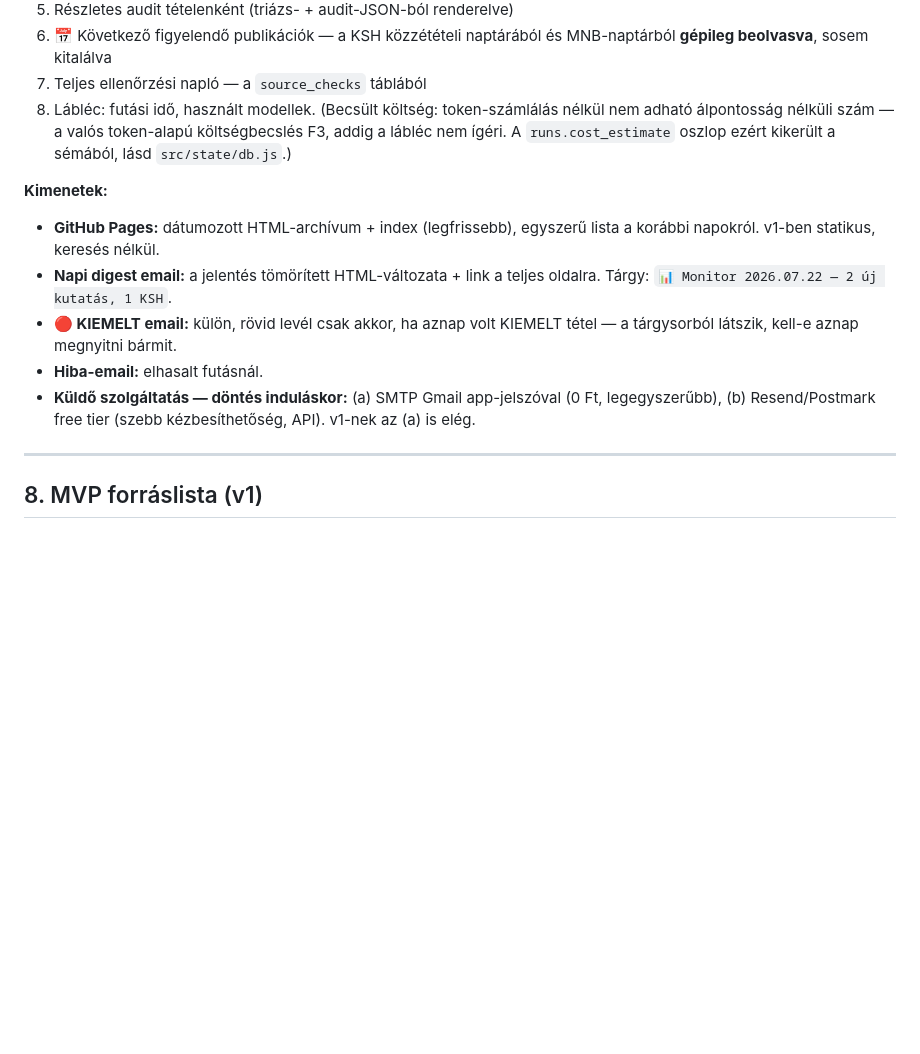
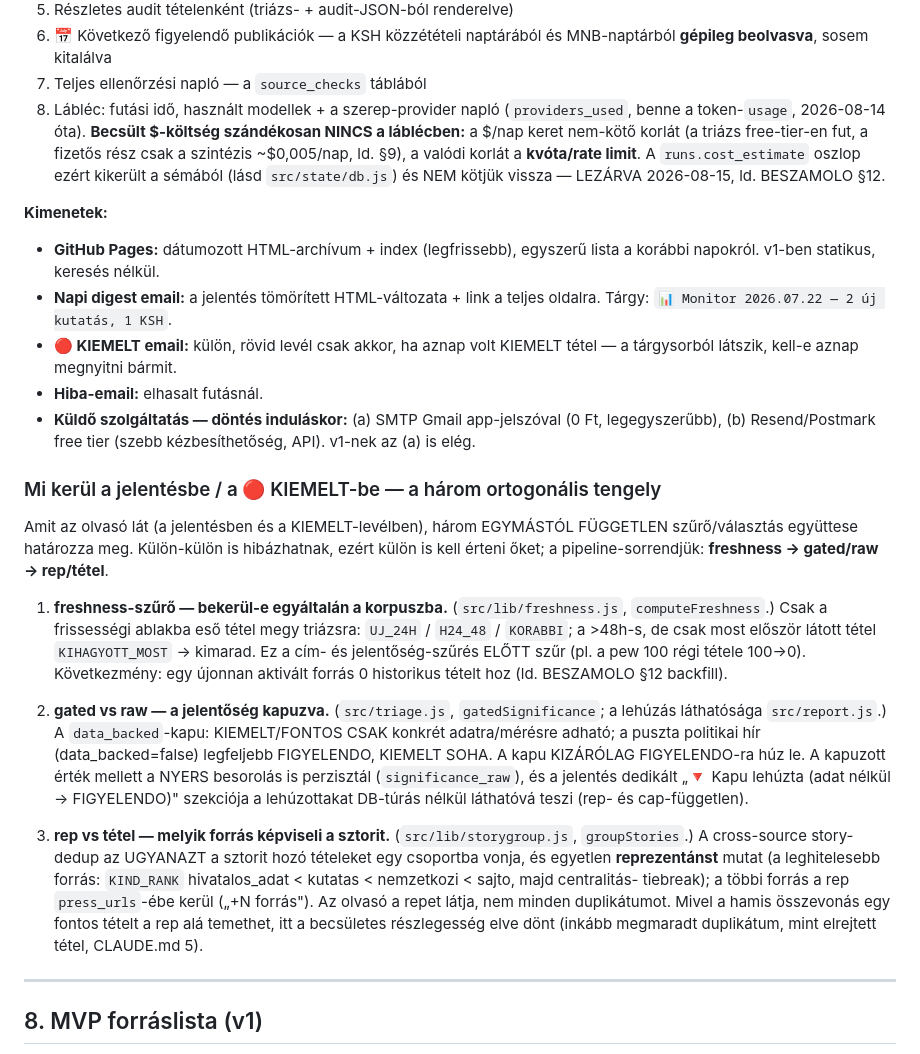
Before and after one commit to Goszmarton/survey-monitor, a Markdown page: docs/ARCHITEKTURA.md, the part around the change. Drawn GitHub-style; blank space fills up the shorter version.

Commit message:
docs: KIEMELT három tengelye (freshness → gated/raw → rep/tétel) az ARCHITEKTURA §7-be
Tegnapi TODO: a jelentésben/KIEMELT-ben látható tételt három ortogonális
szűrő/választás határozza meg, külön-külön is hibázhatnak. Dokumentálva a
kódra hivatkozva (computeFreshness / gatedSignificance+significance_raw /
groupStories). Egyúttal a §7 lábléc-pont költség-jegyzete a cost_estimate
LEZÁRVA-döntéshez igazítva (token-usage mérve 08-14 óta, de $/nap NEM kötjük be).

Co-Authored-By: Claude Opus 4.8 (1M context) <noreply@anthropic.com>
Claude-Session: https://claude.ai/code/session_015WY1r2nt5YYGixhL5uFZpa

```diff
--- a/docs/ARCHITEKTURA.md
+++ b/docs/ARCHITEKTURA.md
@@ -315,10 +315,13 @@ szövegét írja:
 6. 📅 Következő figyelendő publikációk — a KSH közzétételi naptárából
    és MNB-naptárból **gépileg beolvasva**, sosem kitalálva
 7. Teljes ellenőrzési napló — a `source_checks` táblából
-8. Lábléc: futási idő, használt modellek. (Becsült költség: token-számlálás
-   nélkül nem adható álpontosság nélküli szám — a valós token-alapú
-   költségbecslés F3, addig a lábléc nem ígéri. A `runs.cost_estimate` oszlop
-   ezért kikerült a sémából, lásd `src/state/db.js`.)
+8. Lábléc: futási idő, használt modellek + a szerep-provider napló
+   (`providers_used`, benne a token-`usage`, 2026-08-14 óta). **Becsült $-költség
+   szándékosan NINCS a láblécben:** a $/nap keret nem-kötő korlát (a triázs
+   free-tier-en fut, a fizetős rész csak a szintézis ~$0,005/nap, ld. §9), a valódi
+   korlát a **kvóta/rate limit**. A `runs.cost_estimate` oszlop ezért kikerült a
+   sémából (lásd `src/state/db.js`) és NEM kötjük vissza — LEZÁRVA 2026-08-15,
+   ld. BESZAMOLO §12.
 
 **Kimenetek:**
 
@@ -332,6 +335,36 @@ szövegét írja:
 - **Küldő szolgáltatás — döntés induláskor:** (a) SMTP Gmail
   app-jelszóval (0 Ft, legegyszerűbb), (b) Resend/Postmark free tier
   (szebb kézbesíthetőség, API). v1-nek az (a) is elég.
+
+### Mi kerül a jelentésbe / a 🔴 KIEMELT-be — a három ortogonális tengely
+
+Amit az olvasó lát (a jelentésben és a KIEMELT-levélben), három EGYMÁSTÓL FÜGGETLEN
+szűrő/választás együttese határozza meg. Külön-külön is hibázhatnak, ezért külön is
+kell érteni őket; a pipeline-sorrendjük: **freshness → gated/raw → rep/tétel**.
+
+1. **freshness-szűrő — bekerül-e egyáltalán a korpuszba.** (`src/lib/freshness.js`,
+   `computeFreshness`.) Csak a frissességi ablakba eső tétel megy triázsra:
+   `UJ_24H` / `H24_48` / `KORABBI`; a >48h-s, de csak most először látott tétel
+   `KIHAGYOTT_MOST` → kimarad. Ez a cím- és jelentőség-szűrés ELŐTT szűr (pl. a pew
+   100 régi tétele 100→0). Következmény: egy újonnan aktivált forrás 0 historikus
+   tételt hoz (ld. BESZAMOLO §12 backfill).
+
+2. **gated vs raw — a jelentőség kapuzva.** (`src/triage.js`, `gatedSignificance`; a
+   lehúzás láthatósága `src/report.js`.) A `data_backed`-kapu: KIEMELT/FONTOS CSAK
+   konkrét adatra/mérésre adható; a puszta politikai hír (data_backed=false)
+   legfeljebb FIGYELENDO, KIEMELT SOHA. A kapu KIZÁRÓLAG FIGYELENDO-ra húz le. A
+   kapuzott érték mellett a NYERS besorolás is perzisztál (`significance_raw`), és a
+   jelentés dedikált „🔻 Kapu lehúzta (adat nélkül → FIGYELENDO)" szekciója a
+   lehúzottakat DB-túrás nélkül láthatóvá teszi (rep- és cap-független).
+
+3. **rep vs tétel — melyik forrás képviseli a sztorit.** (`src/lib/storygroup.js`,
+   `groupStories`.) A cross-source story-dedup az UGYANAZT a sztorit hozó tételeket
+   egy csoportba vonja, és egyetlen **reprezentánst** mutat (a leghitelesebb forrás:
+   `KIND_RANK` hivatalos_adat < kutatas < nemzetkozi < sajto, majd centralitás-
+   tiebreak); a többi forrás a rep `press_urls`-ébe kerül („+N forrás"). Az olvasó a
+   repet látja, nem minden duplikátumot. Mivel a hamis összevonás egy fontos tételt a
+   rep alá temethet, itt a becsületes részlegesség elve dönt (inkább megmaradt
+   duplikátum, mint elrejtett tétel, CLAUDE.md 5).
 
 ---
 
```
